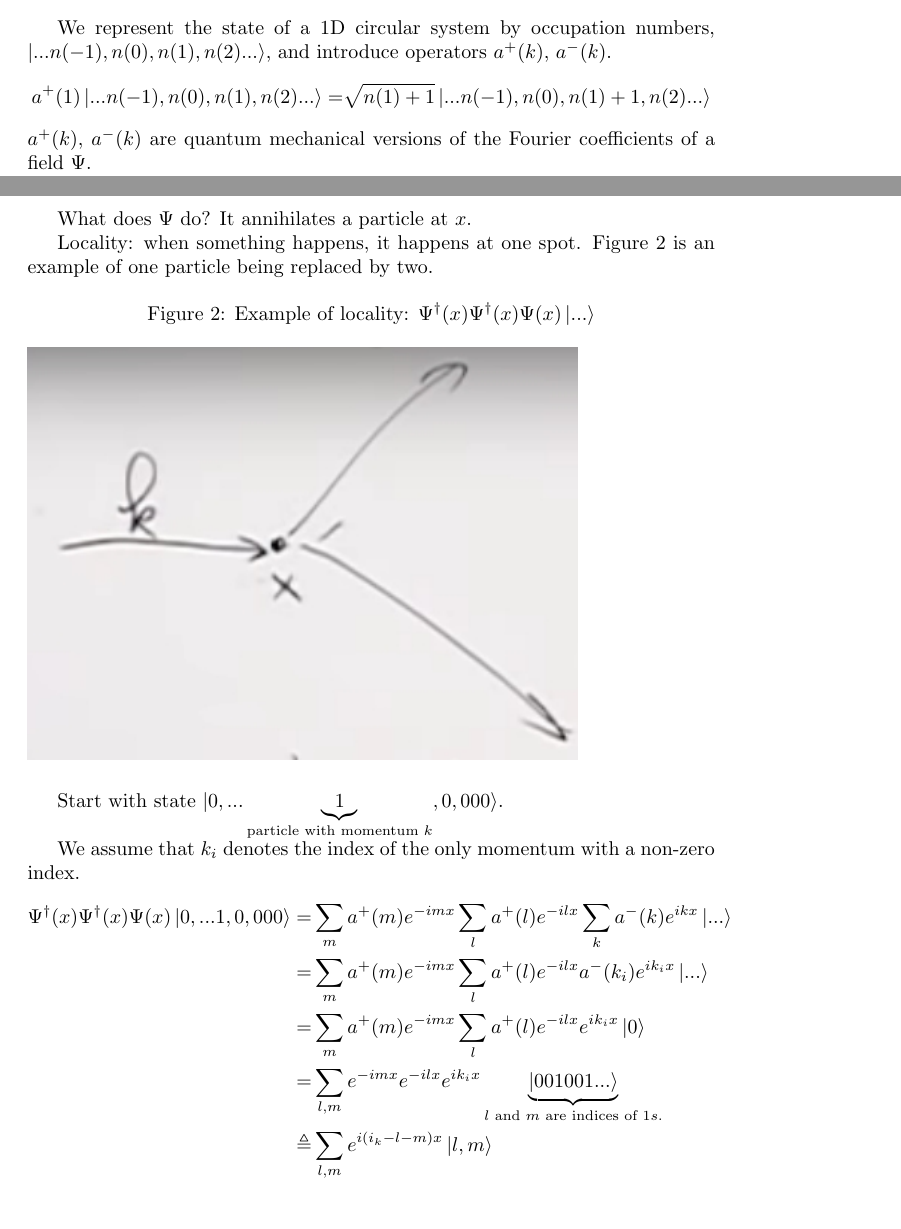
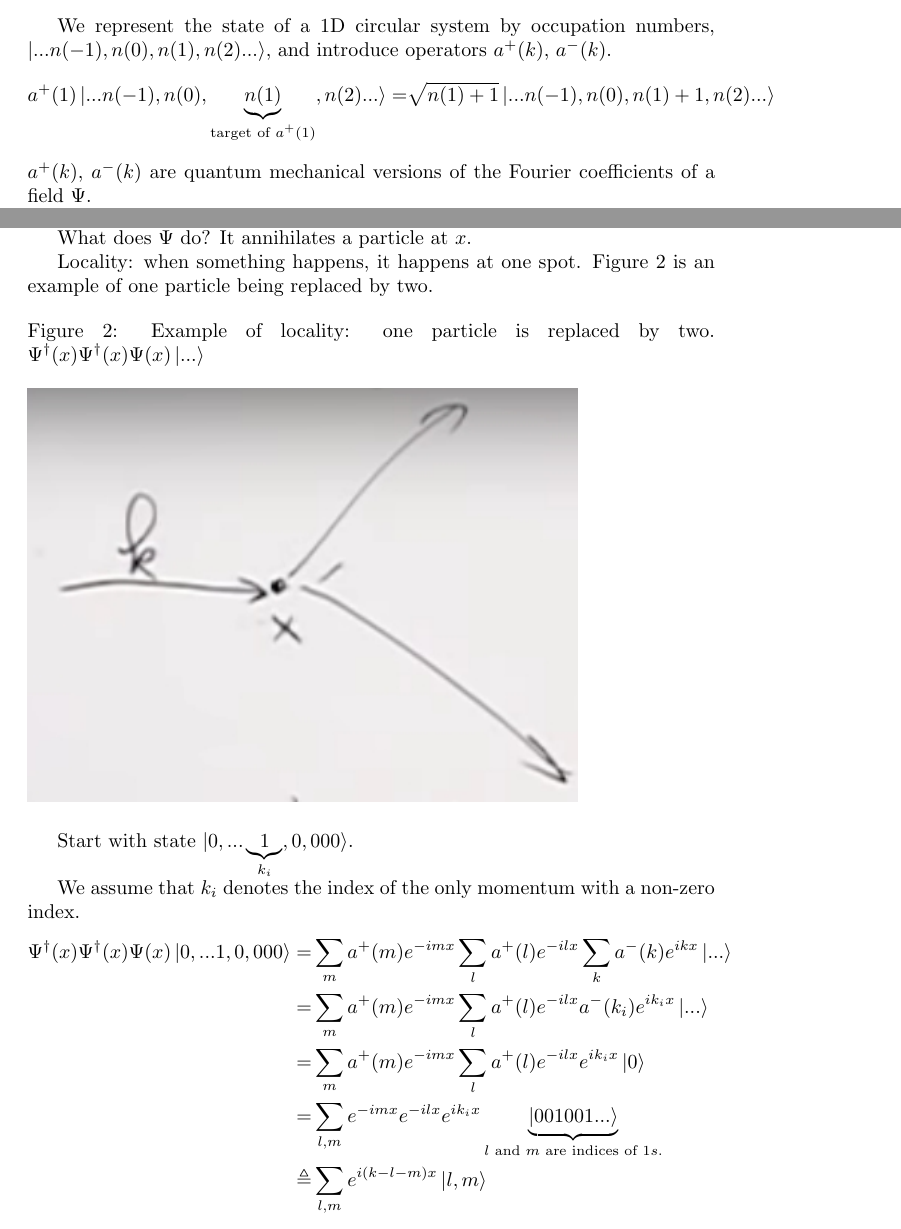
Before and after one commit to weka511/complexity, a LaTeX paper (tm/particles1.tex): two parts of pages 6 and 7 of 42, joined at a grey line, cut so that both start at the same text. Compiled offline with pdfLaTeX.

Commit message:
Printed for review

```diff
--- a/tm/particles1.tex
+++ b/tm/particles1.tex
@@ -152,7 +150,7 @@ n(k) =& \text{ occupation number.}
 
 We represent the state of a 1D circular system by occupation numbers, $\ket{...n(-1), n(0), n(1), n(2)...}$, and introduce operators $a^+(k)$, $a^-(k)$.
 \begin{align*}
-a^+(1)\ket{...n(-1), n(0), n(1), n(2)...}=& \sqrt{n(1)+1}\ket{...n(-1), n(0), n(1)+1, n(2)...}
+a^+(1)\ket{...n(-1), n(0), \underbrace{n(1)}_\text{target of $a^+(1)$}, n(2)...}=& \sqrt{n(1)+1}\ket{...n(-1), n(0), n(1)+1, n(2)...}
 \end{align*}
 $a^+(k)$, $a^-(k)$ are quantum mechanical versions of the Fourier coefficients of a field $\Psi$.
 
@@ -191,11 +189,11 @@ What does $\Psi$ do? It annihilates a particle at $x$.
 Locality: when something happens, it happens at one spot. Figure \ref{fig:ex:locality} is an example of one particle being replaced by two.
 
 \begin{figure}[H]
-	\caption{Example of locality: $\Psi^\dagger(x)\Psi^\dagger(x)\Psi(x)\ket{...}$}\label{fig:ex:locality}
+	\caption[Example of locality: one particle is replaced by two]{Example of locality: one particle is replaced by two. $\Psi^\dagger(x)\Psi^\dagger(x)\Psi(x)\ket{...}$}\label{fig:ex:locality}
 	\includegraphics[width=0.8\textwidth]{split-particle}
 \end{figure}
 
-Start with state $\ket{0,...\underbrace{1}_\text{particle with momentum $k$},0,000}$.
+Start with state $\ket{0,...\underbrace{1}_\text{$k_i$},0,000}$.
 
 We assume that $k_i$ denotes the index of the only momentum with a non-zero index.
 \begin{align*}
@@ -203,7 +201,7 @@ We assume that $k_i$ denotes the index of the only momentum with a non-zero inde
 =&\sum_m a^+(m) e^{-imx} \sum_l a^+(l) e^{-ilx} a^-(k_i) e^{ik_ix} \ket{...}\\
 =&\sum_m a^+(m) e^{-imx} \sum_l a^+(l) e^{-ilx}  e^{ik_ix} \ket{0}\\
 =&\sum_{l,m}  e^{-imx}  e^{-ilx}  e^{ik_ix} \underbrace{\ket{001001...}}_\text{$l$ and $m$ are indices of $1s$.}\\
-\triangleq &\sum_{l,m}   e^{i(i_k-l-m)x} \ket{l,m}
+\triangleq &\sum_{l,m}   e^{i(k-l-m)x} \ket{l,m}
 \end{align*}
 
 This isn't true if $l=m$! We have two application of $a^+(m)$, so vacuum becomes $\sqrt{2}\ket{...2...}$. Probability of two particles coming out in same state is twice probability of them being in different states.
```
Also changed, not shown: tm/particles1.tex (16 more changed lines).
